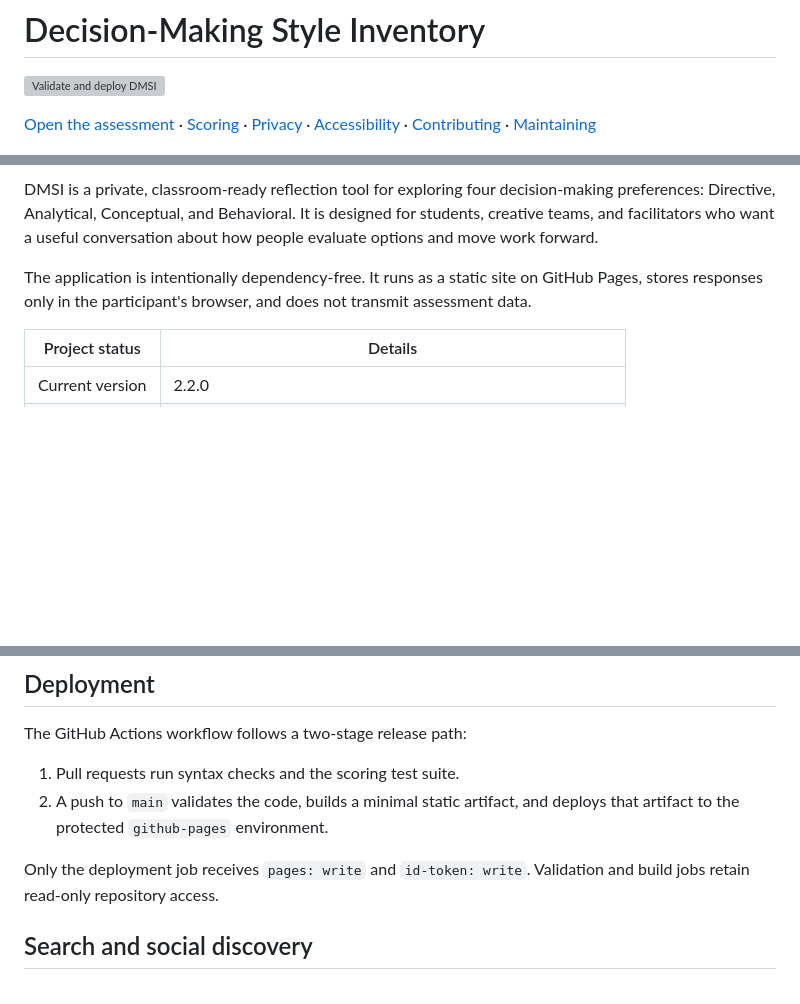
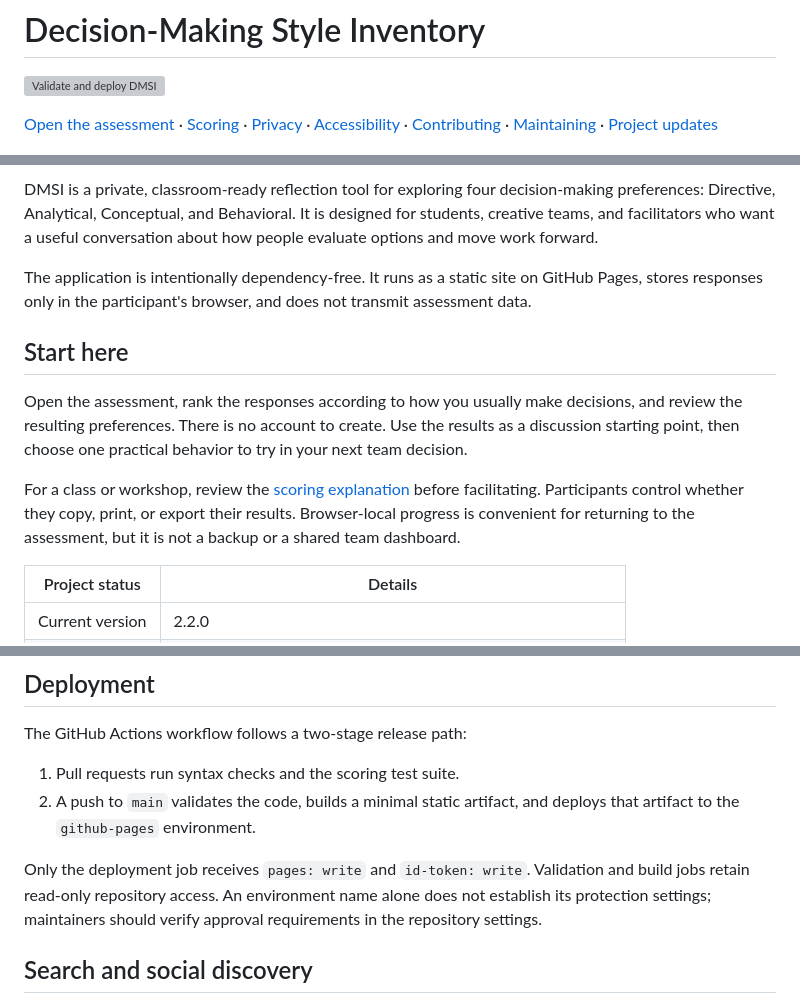
Before and after one commit to mralexgarrido/dmsi, a Markdown page: README.md, 3 parts joined by grey strips. Rendered like a GitHub page; blank space fills up the shorter version; grey boxes are pictures that could not be loaded.

```diff
--- a/README.md
+++ b/README.md
@@ -2,13 +2,19 @@
 
 [![Validate and deploy DMSI](https://github.com/mralexgarrido/dmsi/actions/workflows/deploy-pages.yml/badge.svg)](https://github.com/mralexgarrido/dmsi/actions/workflows/deploy-pages.yml)
 
-[Open the assessment](https://mralexgarrido.github.io/dmsi/) · [Scoring](docs/SCORING.md) · [Privacy](docs/PRIVACY.md) · [Accessibility](docs/ACCESSIBILITY.md) · [Contributing](CONTRIBUTING.md) · [Maintaining](docs/MAINTAINER_GUIDE.md)
+[Open the assessment](https://mralexgarrido.github.io/dmsi/) · [Scoring](docs/SCORING.md) · [Privacy](docs/PRIVACY.md) · [Accessibility](docs/ACCESSIBILITY.md) · [Contributing](CONTRIBUTING.md) · [Maintaining](docs/MAINTAINER_GUIDE.md) · [Project updates](docs/PROJECT_UPDATES.md)
 
 ![DMSI social preview](assets/social-card.png)
 
 DMSI is a private, classroom-ready reflection tool for exploring four decision-making preferences: Directive, Analytical, Conceptual, and Behavioral. It is designed for students, creative teams, and facilitators who want a useful conversation about how people evaluate options and move work forward.
 
 The application is intentionally dependency-free. It runs as a static site on GitHub Pages, stores responses only in the participant's browser, and does not transmit assessment data.
+
+## Start here
+
+Open the assessment, rank the responses according to how you usually make decisions, and review the resulting preferences. There is no account to create. Use the results as a discussion starting point, then choose one practical behavior to try in your next team decision.
+
+For a class or workshop, review the [scoring explanation](docs/SCORING.md) before facilitating. Participants control whether they copy, print, or export their results. Browser-local progress is convenient for returning to the assessment, but it is not a backup or a shared team dashboard.
 
 | Project status | Details |
 |---|---|
@@ -89,9 +95,9 @@ The build is written to `dist/` and is intentionally excluded from version contr
 The GitHub Actions workflow follows a two-stage release path:
 
 1. Pull requests run syntax checks and the scoring test suite.
-2. A push to `main` validates the code, builds a minimal static artifact, and deploys that artifact to the protected `github-pages` environment.
+2. A push to `main` validates the code, builds a minimal static artifact, and deploys that artifact to the `github-pages` environment.
 
-Only the deployment job receives `pages: write` and `id-token: write`. Validation and build jobs retain read-only repository access.
+Only the deployment job receives `pages: write` and `id-token: write`. Validation and build jobs retain read-only repository access. An environment name alone does not establish its protection settings; maintainers should verify approval requirements in the repository settings.
 
 ## Search and social discovery
 
```
Also changed, not shown: other parts of README.md (+1 -1 lines), docs/PROJECT_UPDATES.md (added, +33 -0 lines).
